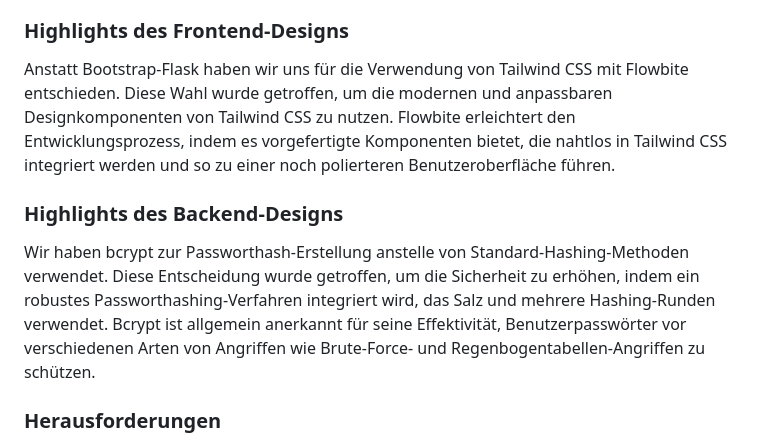
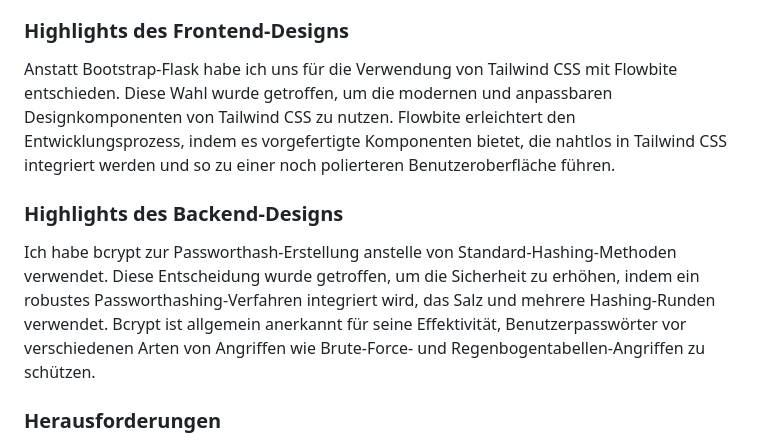
Before and after one commit to Oguzberk1997/webentwick, a Markdown page: README.md, the part around the change. GitHub-like rendering.

```diff
--- a/README.md
+++ b/README.md
@@ -76,11 +76,11 @@ Implementierungsstatus:
 
 ### Highlights des Frontend-Designs
 
-Anstatt Bootstrap-Flask haben wir uns für die Verwendung von Tailwind CSS mit Flowbite entschieden. Diese Wahl wurde getroffen, um die modernen und anpassbaren Designkomponenten von Tailwind CSS zu nutzen. Flowbite erleichtert den Entwicklungsprozess, indem es vorgefertigte Komponenten bietet, die nahtlos in Tailwind CSS integriert werden und so zu einer noch polierteren Benutzeroberfläche führen.
+Anstatt Bootstrap-Flask habe ich uns für die Verwendung von Tailwind CSS mit Flowbite entschieden. Diese Wahl wurde getroffen, um die modernen und anpassbaren Designkomponenten von Tailwind CSS zu nutzen. Flowbite erleichtert den Entwicklungsprozess, indem es vorgefertigte Komponenten bietet, die nahtlos in Tailwind CSS integriert werden und so zu einer noch polierteren Benutzeroberfläche führen.
 
 ### Highlights des Backend-Designs
 
-Wir haben bcrypt zur Passworthash-Erstellung anstelle von Standard-Hashing-Methoden verwendet. Diese Entscheidung wurde getroffen, um die Sicherheit zu erhöhen, indem ein robustes Passworthashing-Verfahren integriert wird, das Salz und mehrere Hashing-Runden verwendet. Bcrypt ist allgemein anerkannt für seine Effektivität, Benutzerpasswörter vor verschiedenen Arten von Angriffen wie Brute-Force- und Regenbogentabellen-Angriffen zu schützen.
+Ich habe bcrypt zur Passworthash-Erstellung anstelle von Standard-Hashing-Methoden verwendet. Diese Entscheidung wurde getroffen, um die Sicherheit zu erhöhen, indem ein robustes Passworthashing-Verfahren integriert wird, das Salz und mehrere Hashing-Runden verwendet. Bcrypt ist allgemein anerkannt für seine Effektivität, Benutzerpasswörter vor verschiedenen Arten von Angriffen wie Brute-Force- und Regenbogentabellen-Angriffen zu schützen.
 
 ### Herausforderungen
 
```
